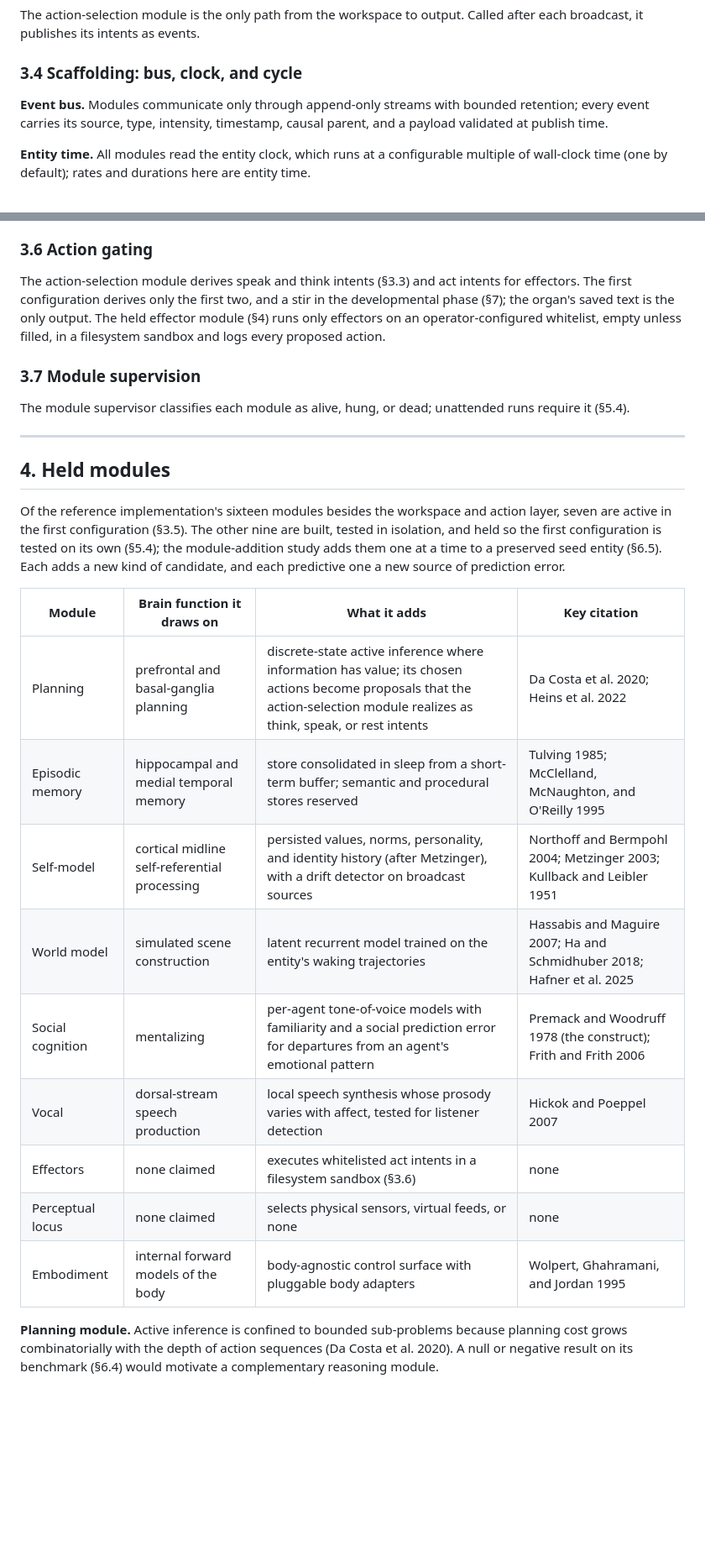
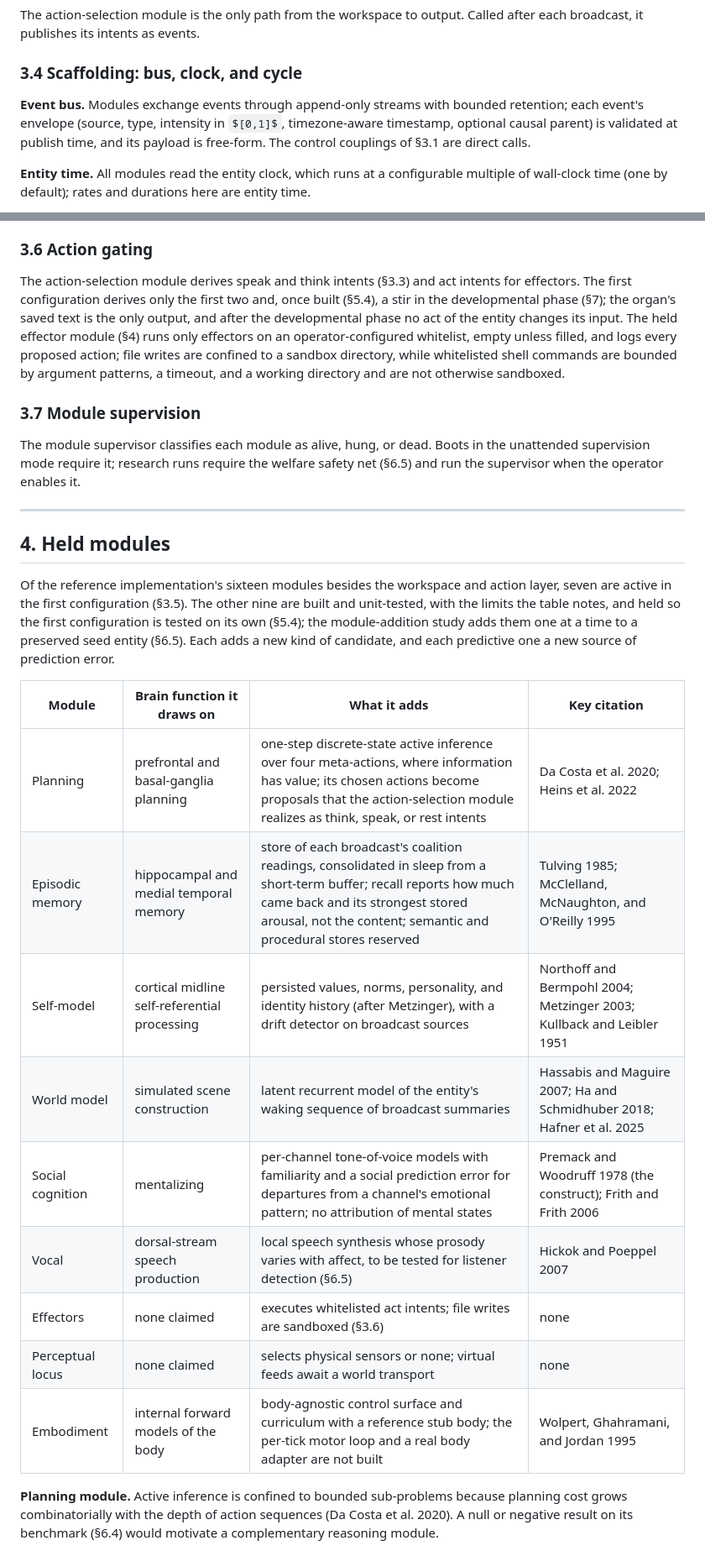
Before and after one commit to kaineone/predictive-workspace-paper, a Markdown page: paper.md, 2 parts joined by grey strips. Shown at 84% size. Rendered like a GitHub page; some formulas as TeX source; blank space fills up the shorter version.

Commit message:
Architecture and held modules: interfaces, organ inputs, sandbox, status
Name the direct control couplings beside the typed bus streams and say
what the bus validates. Describe the language organ by what reaches it (no
language input; an accessed broadcast, a fixed persona and situation
notes) and drop "output-only". Say what accessed content means and that
only the organ receives the reports' readings. Limit the sandbox claim to
file writes, put the stir after its build, and state when the module
supervisor is required. Bring the held-module rows in line with what each
module does (one-step planning, recall without content, per-channel tone
models, stub embodiment).

Co-Authored-By: Claude Opus 5.5 <noreply@anthropic.com>

```diff
--- a/paper.md
+++ b/paper.md
@@ -152,7 +152,7 @@ The action-selection module is the only path from the workspace to output. Calle
 
 ### 3.4 Scaffolding: bus, clock, and cycle
 
-**Event bus.** Modules communicate only through append-only streams with bounded retention; every event carries its source, type, intensity, timestamp, causal parent, and a payload validated at publish time.
+**Event bus.** Modules exchange events through append-only streams with bounded retention; each event's envelope (source, type, intensity in $[0,1]$, timezone-aware timestamp, optional causal parent) is validated at publish time, and its payload is free-form. The control couplings of §3.1 are direct calls.
 
 **Entity time.** All modules read the entity clock, which runs at a configurable multiple of wall-clock time (one by default); rates and durations here are entity time.
 
@@ -209,29 +209,29 @@ Refusal conditioning is removed by orthogonalizing the weights against the singl
 
 ### 3.6 Action gating
 
-The action-selection module derives speak and think intents (§3.3) and act intents for effectors. The first configuration derives only the first two, and a stir in the developmental phase (§7); the organ's saved text is the only output. The held effector module (§4) runs only effectors on an operator-configured whitelist, empty unless filled, in a filesystem sandbox and logs every proposed action.
+The action-selection module derives speak and think intents (§3.3) and act intents for effectors. The first configuration derives only the first two and, once built (§5.4), a stir in the developmental phase (§7); the organ's saved text is the only output, and after the developmental phase no act of the entity changes its input. The held effector module (§4) runs only effectors on an operator-configured whitelist, empty unless filled, and logs every proposed action; file writes are confined to a sandbox directory, while whitelisted shell commands are bounded by argument patterns, a timeout, and a working directory and are not otherwise sandboxed.
 
 ### 3.7 Module supervision
 
-The module supervisor classifies each module as alive, hung, or dead; unattended runs require it (§5.4).
+The module supervisor classifies each module as alive, hung, or dead. Boots in the unattended supervision mode require it; research runs require the welfare safety net (§6.5) and run the supervisor when the operator enables it.
 
 -----
 
 ## 4. Held modules
 
-Of the reference implementation's sixteen modules besides the workspace and action layer, seven are active in the first configuration (§3.5). The other nine are built, tested in isolation, and held so the first configuration is tested on its own (§5.4); the module-addition study adds them one at a time to a preserved seed entity (§6.5). Each adds a new kind of candidate, and each predictive one a new source of prediction error.
+Of the reference implementation's sixteen modules besides the workspace and action layer, seven are active in the first configuration (§3.5). The other nine are built and unit-tested, with the limits the table notes, and held so the first configuration is tested on its own (§5.4); the module-addition study adds them one at a time to a preserved seed entity (§6.5). Each adds a new kind of candidate, and each predictive one a new source of prediction error.
 
 | Module | Brain function it draws on | What it adds | Key citation |
 |-----------------|---------------------------|------------------------------|-------------------------|
-| Planning | prefrontal and basal-ganglia planning | discrete-state active inference where information has value; its chosen actions become proposals that the action-selection module realizes as think, speak, or rest intents | Da Costa et al. 2020; Heins et al. 2022 |
-| Episodic memory | hippocampal and medial temporal memory | store consolidated in sleep from a short-term buffer; semantic and procedural stores reserved | Tulving 1985; McClelland, McNaughton, and O'Reilly 1995 |
+| Planning | prefrontal and basal-ganglia planning | one-step discrete-state active inference over four meta-actions, where information has value; its chosen actions become proposals that the action-selection module realizes as think, speak, or rest intents | Da Costa et al. 2020; Heins et al. 2022 |
+| Episodic memory | hippocampal and medial temporal memory | store of each broadcast's coalition readings, consolidated in sleep from a short-term buffer; recall reports how much came back and its strongest stored arousal, not the content; semantic and procedural stores reserved | Tulving 1985; McClelland, McNaughton, and O'Reilly 1995 |
 | Self-model | cortical midline self-referential processing | persisted values, norms, personality, and identity history (after Metzinger), with a drift detector on broadcast sources | Northoff and Bermpohl 2004; Metzinger 2003; Kullback and Leibler 1951 |
-| World model | simulated scene construction | latent recurrent model trained on the entity's waking trajectories | Hassabis and Maguire 2007; Ha and Schmidhuber 2018; Hafner et al. 2025 |
-| Social cognition | mentalizing | per-agent tone-of-voice models with familiarity and a social prediction error for departures from an agent's emotional pattern | Premack and Woodruff 1978 (the construct); Frith and Frith 2006 |
-| Vocal | dorsal-stream speech production | local speech synthesis whose prosody varies with affect, tested for listener detection | Hickok and Poeppel 2007 |
-| Effectors | none claimed | executes whitelisted act intents in a filesystem sandbox (§3.6) | none |
-| Perceptual locus | none claimed | selects physical sensors, virtual feeds, or none | none |
-| Embodiment | internal forward models of the body | body-agnostic control surface with pluggable body adapters | Wolpert, Ghahramani, and Jordan 1995 |
+| World model | simulated scene construction | latent recurrent model of the entity's waking sequence of broadcast summaries | Hassabis and Maguire 2007; Ha and Schmidhuber 2018; Hafner et al. 2025 |
+| Social cognition | mentalizing | per-channel tone-of-voice models with familiarity and a social prediction error for departures from a channel's emotional pattern; no attribution of mental states | Premack and Woodruff 1978 (the construct); Frith and Frith 2006 |
+| Vocal | dorsal-stream speech production | local speech synthesis whose prosody varies with affect, to be tested for listener detection (§6.5) | Hickok and Poeppel 2007 |
+| Effectors | none claimed | executes whitelisted act intents; file writes are sandboxed (§3.6) | none |
+| Perceptual locus | none claimed | selects physical sensors or none; virtual feeds await a world transport | none |
+| Embodiment | internal forward models of the body | body-agnostic control surface and curriculum with a reference stub body; the per-tick motor loop and a real body adapter are not built | Wolpert, Ghahramani, and Jordan 1995 |
 
 **Planning module.** Active inference is confined to bounded sub-problems because planning cost grows combinatorially with the depth of action sequences (Da Costa et al. 2020). A null or negative result on its benchmark (§6.4) would motivate a complementary reasoning module.
 
```
Also changed, not shown: other parts of paper.md (+8 -8 lines).
